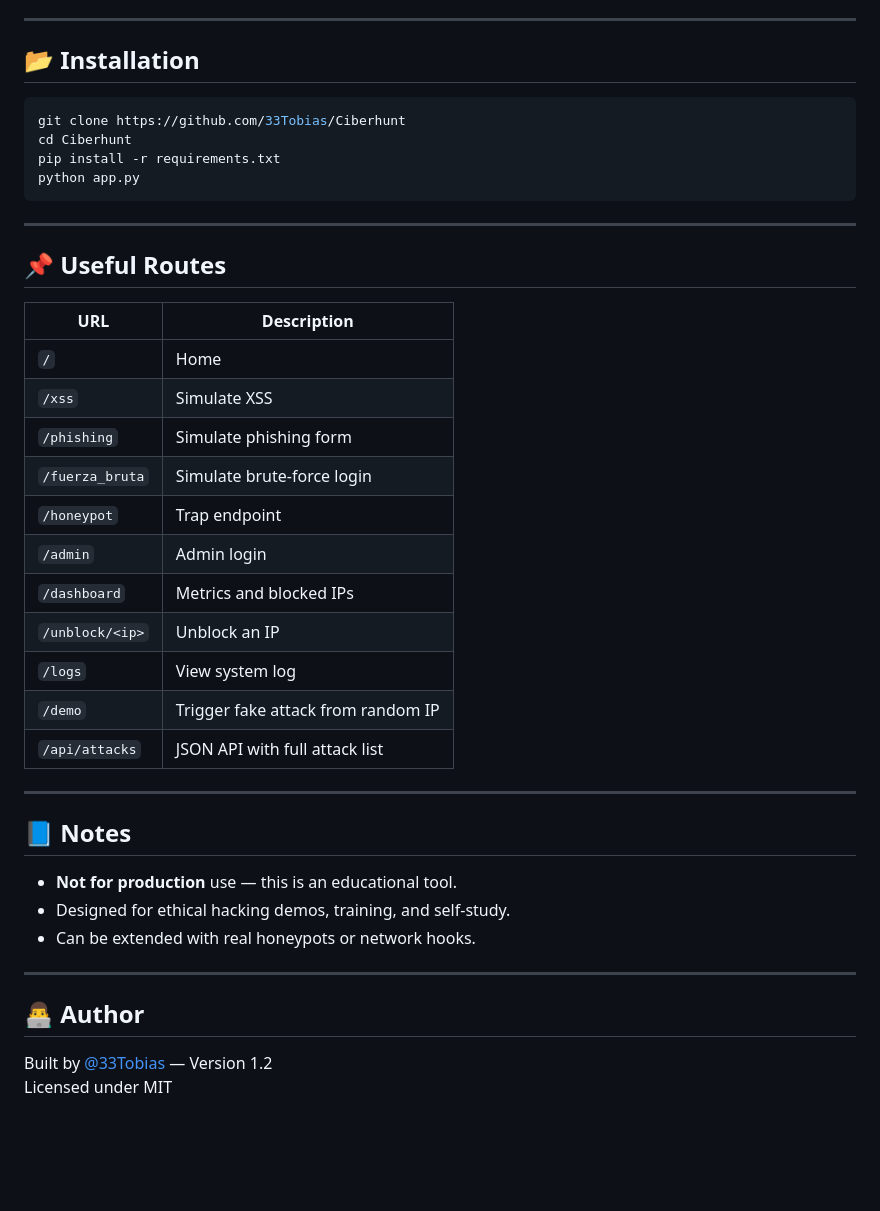
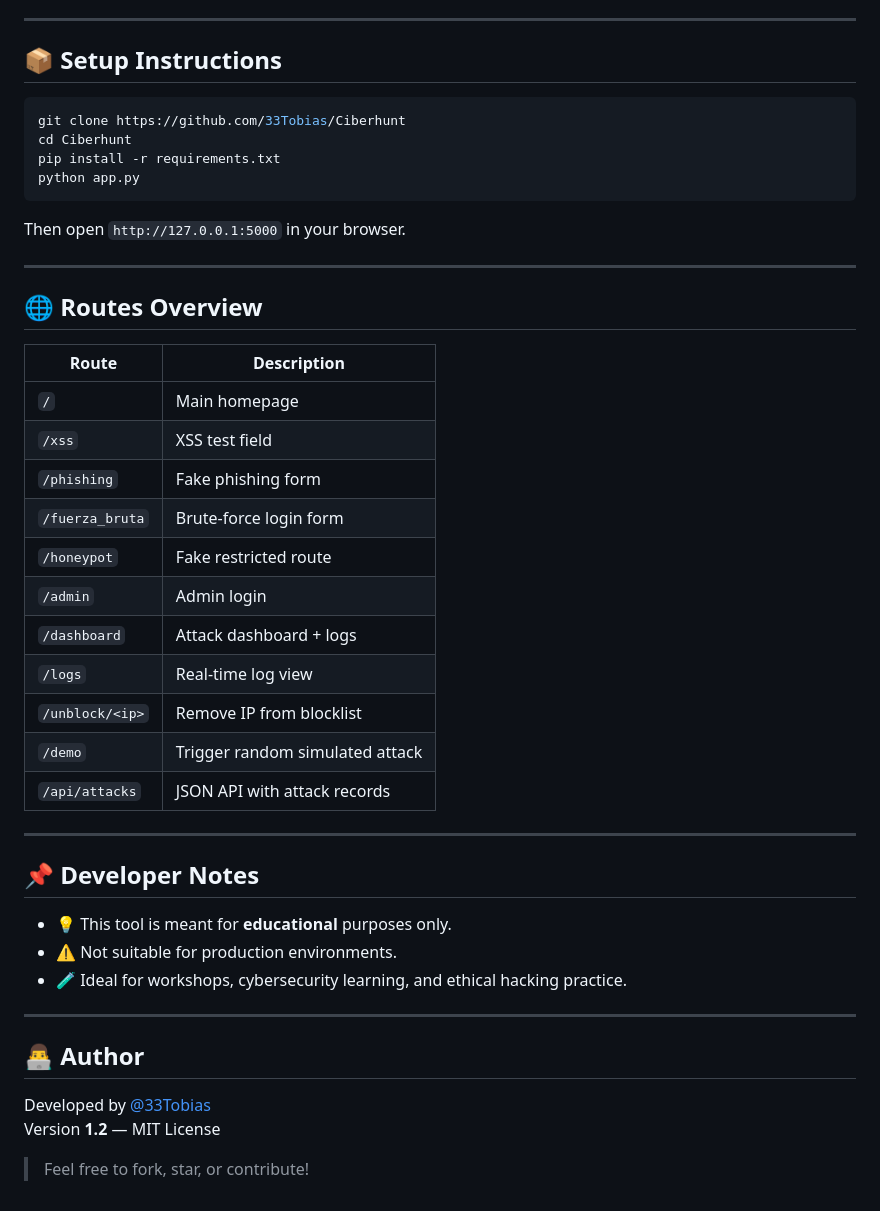
Before and after one commit to 33Tobias/CiberHunt, a Markdown page: README.md, the part around one of its changes. Drawn GitHub-style; blank space fills up the shorter version.

````diff
--- a/README.md
+++ b/README.md
@@ -73,7 +72,7 @@ Password: admin123
 
 ---
 
-## 📂 Installation
+## 📦 Setup Instructions
 
 ```bash
 git clone https://github.com/33Tobias/Ciberhunt
@@ -82,35 +81,39 @@ pip install -r requirements.txt
 python app.py
 ```
 
----
-
-## 📌 Useful Routes
-
-| URL | Description |
-|-----|-------------|
-| `/` | Home |
-| `/xss` | Simulate XSS |
-| `/phishing` | Simulate phishing form |
-| `/fuerza_bruta` | Simulate brute-force login |
-| `/honeypot` | Trap endpoint |
-| `/admin` | Admin login |
-| `/dashboard` | Metrics and blocked IPs |
-| `/unblock/<ip>` | Unblock an IP |
-| `/logs` | View system log |
-| `/demo` | Trigger fake attack from random IP |
-| `/api/attacks` | JSON API with full attack list |
+Then open `http://127.0.0.1:5000` in your browser.
 
 ---
 
-## 📘 Notes
+## 🌐 Routes Overview
 
-- **Not for production** use — this is an educational tool.
-- Designed for ethical hacking demos, training, and self-study.
-- Can be extended with real honeypots or network hooks.
+| Route | Description |
+|-------|-------------|
+| `/` | Main homepage |
+| `/xss` | XSS test field |
+| `/phishing` | Fake phishing form |
+| `/fuerza_bruta` | Brute-force login form |
+| `/honeypot` | Fake restricted route |
+| `/admin` | Admin login |
+| `/dashboard` | Attack dashboard + logs |
+| `/logs` | Real-time log view |
+| `/unblock/<ip>` | Remove IP from blocklist |
+| `/demo` | Trigger random simulated attack |
+| `/api/attacks` | JSON API with attack records |
+
+---
+
+## 📌 Developer Notes
+
+- 💡 This tool is meant for **educational** purposes only.
+- ⚠️ Not suitable for production environments.
+- 🧪 Ideal for workshops, cybersecurity learning, and ethical hacking practice.
 
 ---
 
 ## 👨‍💻 Author
 
-Built by [@33Tobias](https://github.com/33Tobias) — Version 1.2
-Licensed under MIT
+Developed by [@33Tobias](https://github.com/33Tobias)
+Version **1.2** — MIT License
+
+> Feel free to fork, star, or contribute!
````
Also changed, not shown: other parts of README.md (+34 -35 lines).
